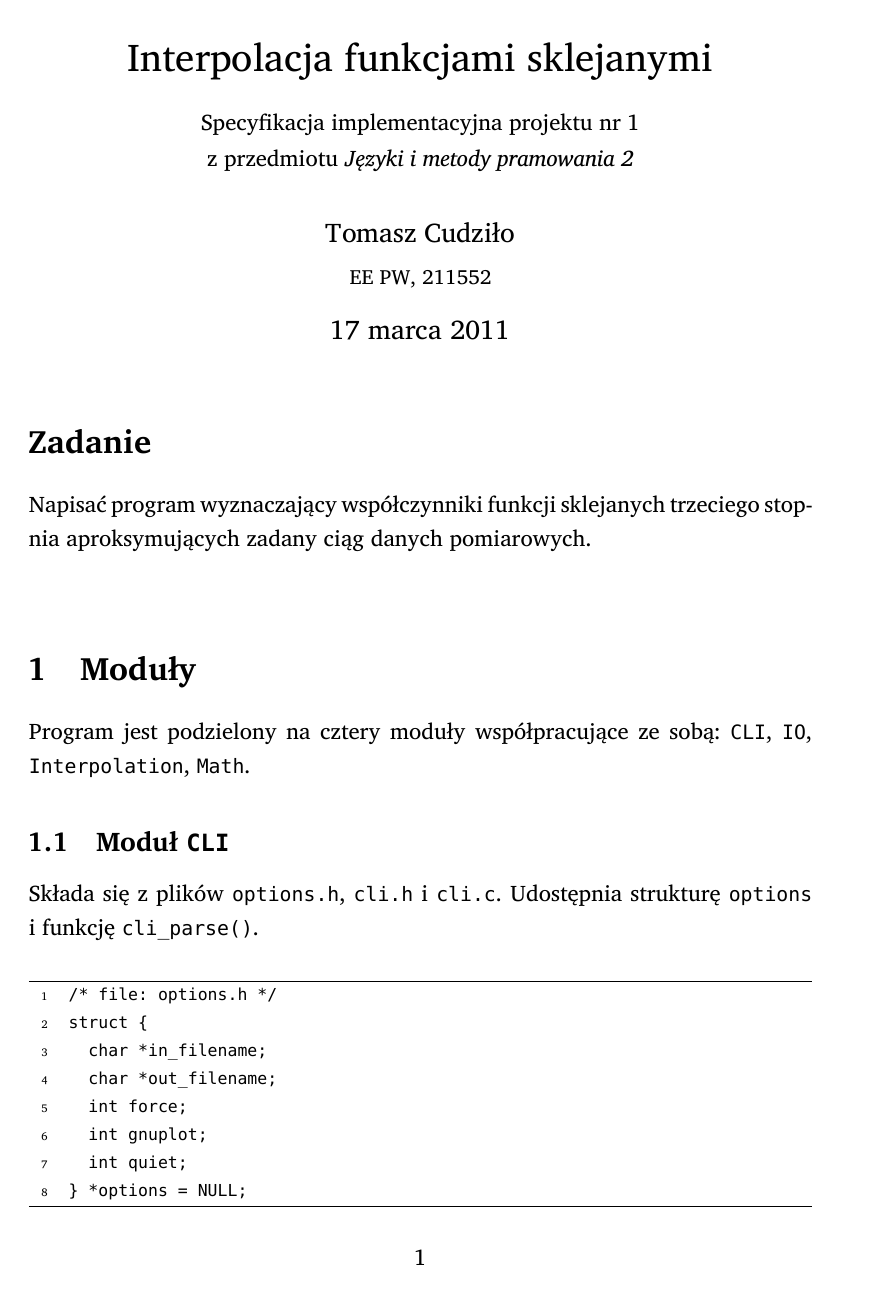
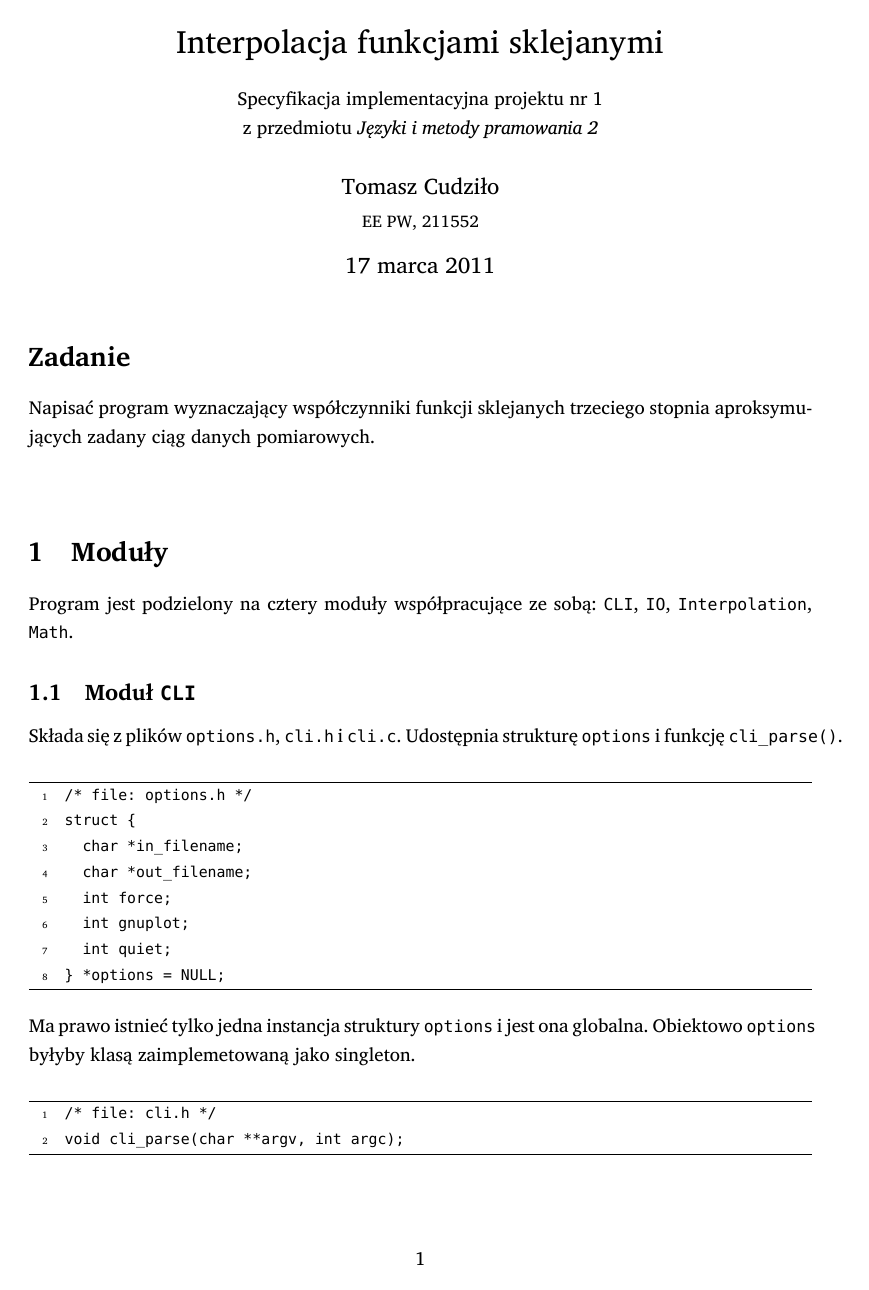
Before and after one commit to student-tomasz/jimp2-splines-implementacja, a LaTeX document (specyfikacja-implementacyjna.tex): page 1 of 5. Compiled offline with XeLaTeX; a missing font is replaced by an installed copy or a similar font.

Commit message:
fix font sizes

```diff
--- a/specyfikacja-implementacyjna.tex
+++ b/specyfikacja-implementacyjna.tex
@@ -1,4 +1,4 @@
-\documentclass[12pt,a4paper]{article}
+\documentclass[10pt,a4paper]{article}
 \usepackage[a4paper,top=3cm,bottom=3cm]{geometry}
 
 \usepackage{polski}
@@ -20,7 +20,7 @@
 %% define custom commands and environments
 \DefineVerbatimEnvironment%
   {SmallVerbatim}%
-  {Verbatim}{fontsize=\relsize{-1},numbers=left,numbersep=-10pt,frame=lines,tabsize=4}
+  {Verbatim}{fontsize=\relsize{-0.5},numbers=left,numbersep=-10pt,frame=lines,tabsize=4}
 \newcommand{\p}[1]{\texttt{#1}}
 \newcommand{\flag}[1]{\textbf{\p{#1}}}
 
```
